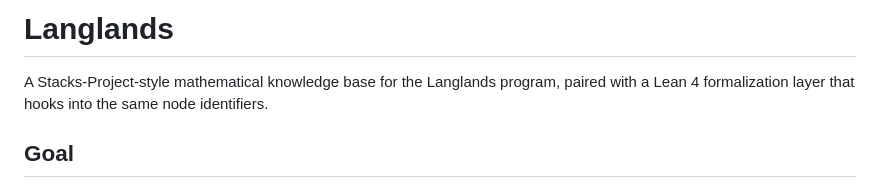
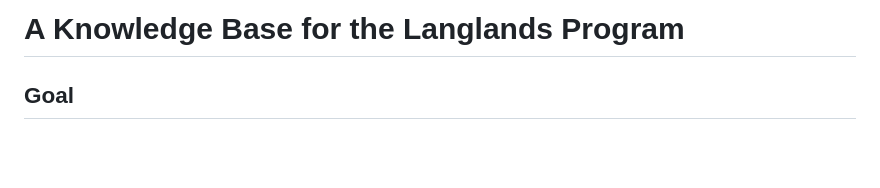
Before and after one commit to Langlandsproject/Langlands, a Markdown page: README.md, the part around the change. Drawn GitHub-style; blank space fills up the shorter version.

Commit message:
docs: retitle README to 'A Knowledge Base for the Langlands Program'

```diff
--- a/README.md
+++ b/README.md
@@ -1,8 +1,4 @@
-# Langlands
-
-A Stacks-Project-style mathematical knowledge base for the Langlands
-program, paired with a Lean 4 formalization layer that hooks into the
-same node identifiers.
+# A Knowledge Base for the Langlands Program
 
 ## Goal
 
```
